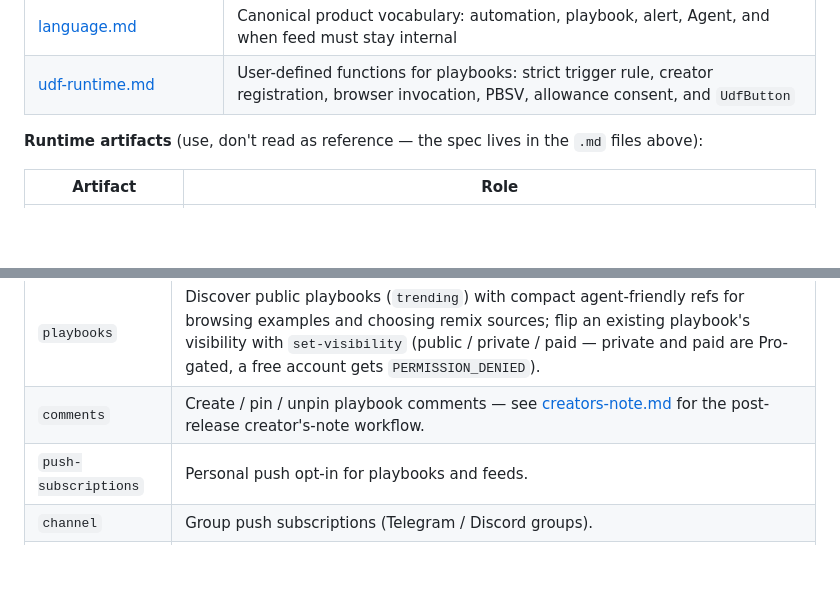
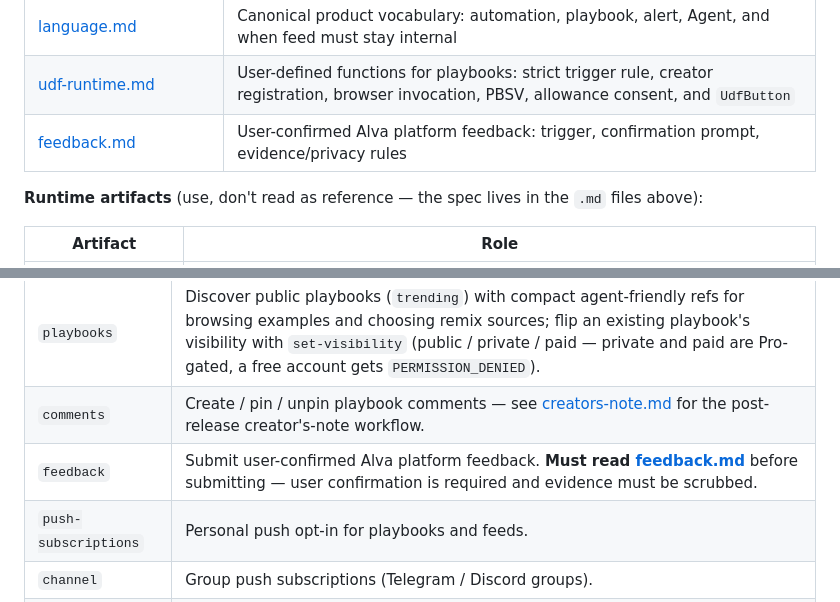
Before and after one commit to alva-ai/skills, a Markdown page: skills/alva/SKILL.md, 2 parts joined by grey strips. Rendered like a GitHub page; blank space fills up the shorter version.

Commit message:
docs(alva): document feedback submission flow

```diff
--- a/skills/alva/SKILL.md
+++ b/skills/alva/SKILL.md
@@ -1113,6 +1113,7 @@ the full locate-and-edit procedure.
 | [narrative-voice.md](references/narrative-voice.md) | Voice rules for user-facing prose: banned tokens/shapes, copy-paste ADK system-prompt block with few-shots |
 | [language.md](references/language.md) | Canonical product vocabulary: automation, playbook, alert, Agent, and when feed must stay internal |
 | [udf-runtime.md](references/api/udf-runtime.md) | User-defined functions for playbooks: strict trigger rule, creator registration, browser invocation, PBSV, allowance consent, and `UdfButton` |
+| [feedback.md](references/api/feedback.md) | User-confirmed Alva platform feedback: trigger, confirmation prompt, evidence/privacy rules |
 
 **Runtime artifacts** (use, don't read as reference — the spec lives in the
 `.md` files above):
@@ -1145,6 +1146,7 @@ a routing index — and, for the rows in bold, the linked sub-doc is a
 | `skillhub` | Pull curated methodology blueprints (`/use-skill:` flow). |
 | `playbooks` | Discover public playbooks (`trending`) with compact agent-friendly refs for browsing examples and choosing remix sources; flip an existing playbook's visibility with `set-visibility` (public / private / paid — private and paid are Pro-gated, a free account gets `PERMISSION_DENIED`). |
 | `comments` | Create / pin / unpin playbook comments — see [creators-note.md](references/creators-note.md) for the post-release creator's-note workflow. |
+| `feedback` | Submit user-confirmed Alva platform feedback. **Must read [feedback.md](references/api/feedback.md)** before submitting — user confirmation is required and evidence must be scrubbed. |
 | `push-subscriptions` | Personal push opt-in for playbooks and feeds. |
 | `channel` | Group push subscriptions (Telegram / Discord groups). |
 | `trading` | Accounts, portfolio, orders, signals, risk. **Must read [trading.md](references/api/trading.md)** before `execute`, building a signal JSON, or picking an exchange/symbol — real `--signal` schema is `allocate`/`predict` (not the `{symbol,side,qty}` shape the help example shows), `date` is epoch seconds. |
```
Also changed, not shown: 1 other file.
